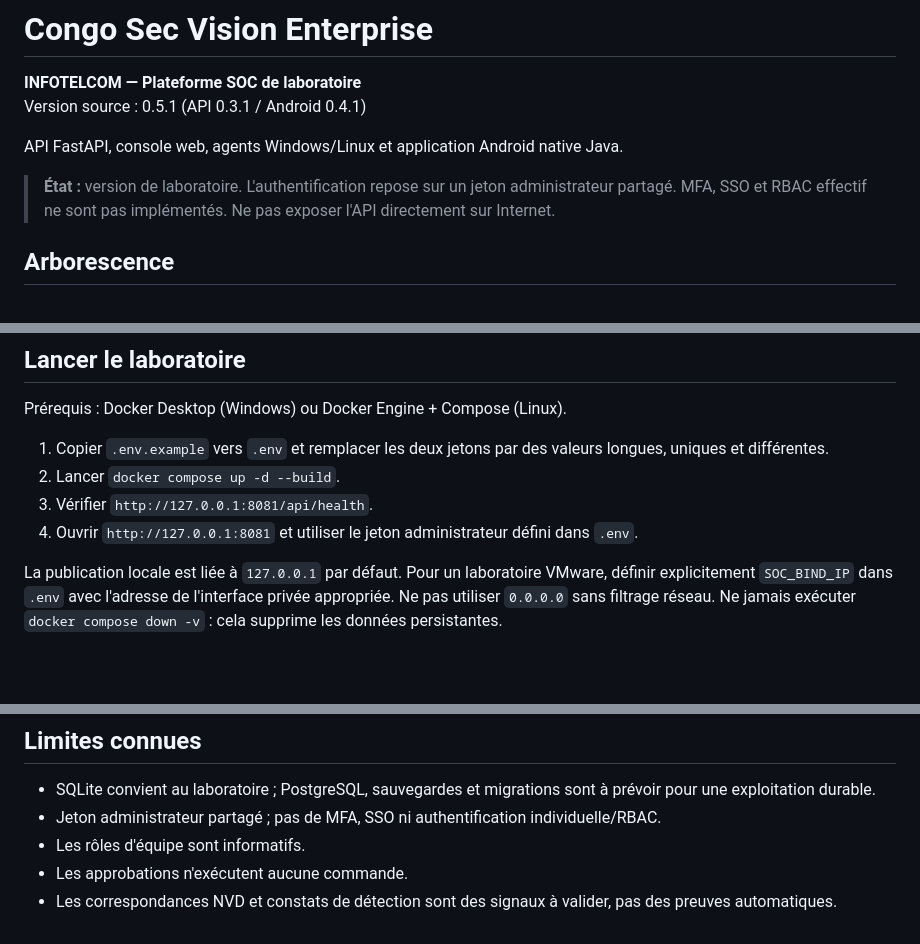
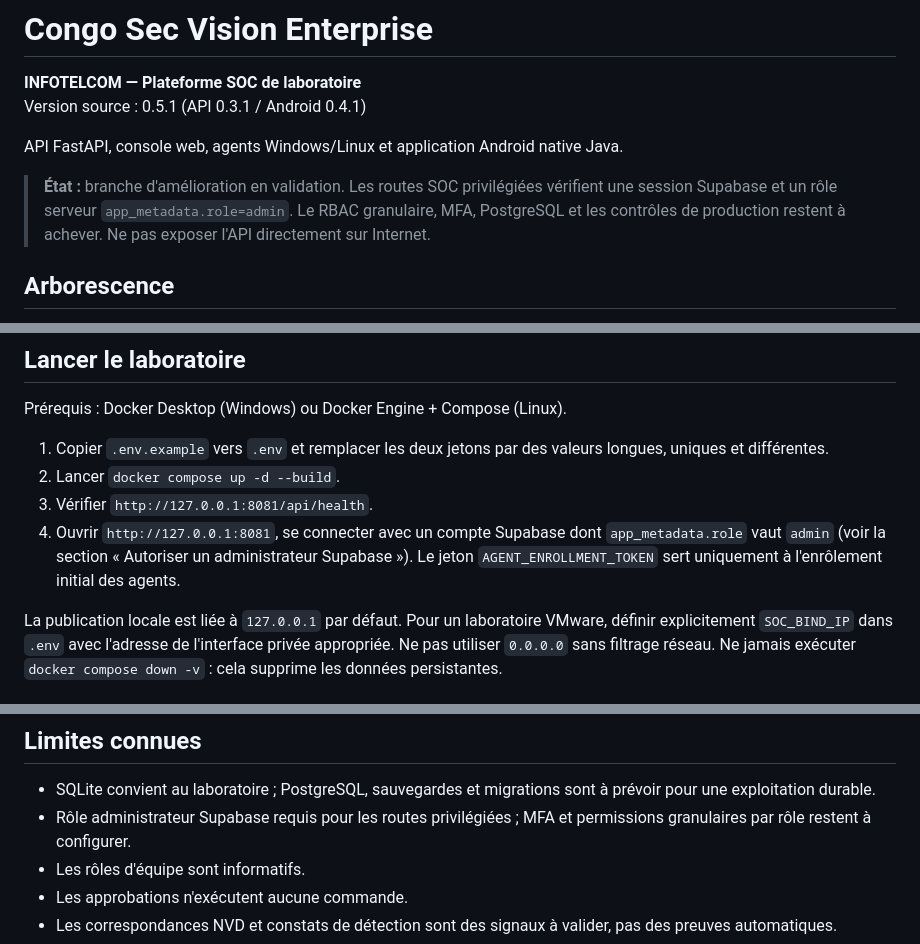
Before and after one commit to INFOTELCOM/Congo-Sec-Vision-Enterprise, a Markdown page: README.md, 3 parts joined by grey strips. Drawn GitHub-style; blank space fills up the shorter version.

Commit message:
docs(security): correct authentication and setup guidance

```diff
--- a/README.md
+++ b/README.md
@@ -4,7 +4,7 @@ Version source : 0.5.1 (API 0.3.1 / Android 0.4.1)
 
 API FastAPI, console web, agents Windows/Linux et application Android native Java.
 
-> **État :** version de laboratoire. L'authentification repose sur un jeton administrateur partagé. MFA, SSO et RBAC effectif ne sont pas implémentés. Ne pas exposer l'API directement sur Internet.
+> **État :** branche d'amélioration en validation. Les routes SOC privilégiées vérifient une session Supabase et un rôle serveur `app_metadata.role=admin`. Le RBAC granulaire, MFA, PostgreSQL et les contrôles de production restent à achever. Ne pas exposer l'API directement sur Internet.
 
 ## Arborescence
 - `app/` : API FastAPI et interface web servie par l'API.
@@ -22,7 +22,7 @@ Prérequis : Docker Desktop (Windows) ou Docker Engine + Compose (Linux).
 1. Copier `.env.example` vers `.env` et remplacer les deux jetons par des valeurs longues, uniques et différentes.
 2. Lancer `docker compose up -d --build`.
 3. Vérifier `http://127.0.0.1:8081/api/health`.
-4. Ouvrir `http://127.0.0.1:8081` et utiliser le jeton administrateur défini dans `.env`.
+4. Ouvrir `http://127.0.0.1:8081`, se connecter avec un compte Supabase dont `app_metadata.role` vaut `admin` (voir la section « Autoriser un administrateur Supabase »). Le jeton `AGENT_ENROLLMENT_TOKEN` sert uniquement à l'enrôlement initial des agents.
 
 La publication locale est liée à `127.0.0.1` par défaut. Pour un laboratoire VMware, définir explicitement `SOC_BIND_IP` dans `.env` avec l'adresse de l'interface privée appropriée. Ne pas utiliser `0.0.0.0` sans filtrage réseau. Ne jamais exécuter `docker compose down -v` : cela supprime les données persistantes.
 
@@ -50,7 +50,7 @@ python -m unittest discover -s tests -v
 
 ## Limites connues
 - SQLite convient au laboratoire ; PostgreSQL, sauvegardes et migrations sont à prévoir pour une exploitation durable.
-- Jeton administrateur partagé ; pas de MFA, SSO ni authentification individuelle/RBAC.
+- Rôle administrateur Supabase requis pour les routes privilégiées ; MFA et permissions granulaires par rôle restent à configurer.
 - Les rôles d'équipe sont informatifs.
 - Les approbations n'exécutent aucune commande.
 - Les correspondances NVD et constats de détection sont des signaux à valider, pas des preuves automatiques.
```
